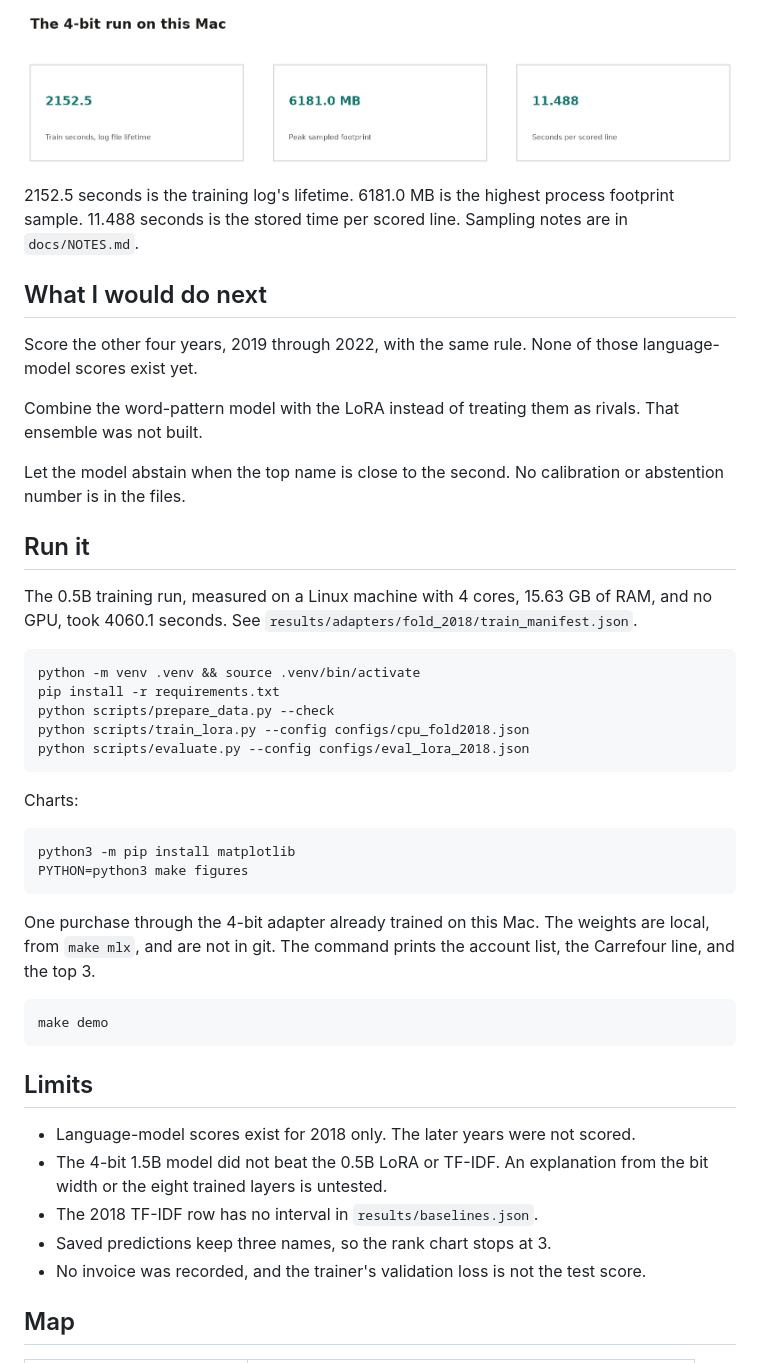
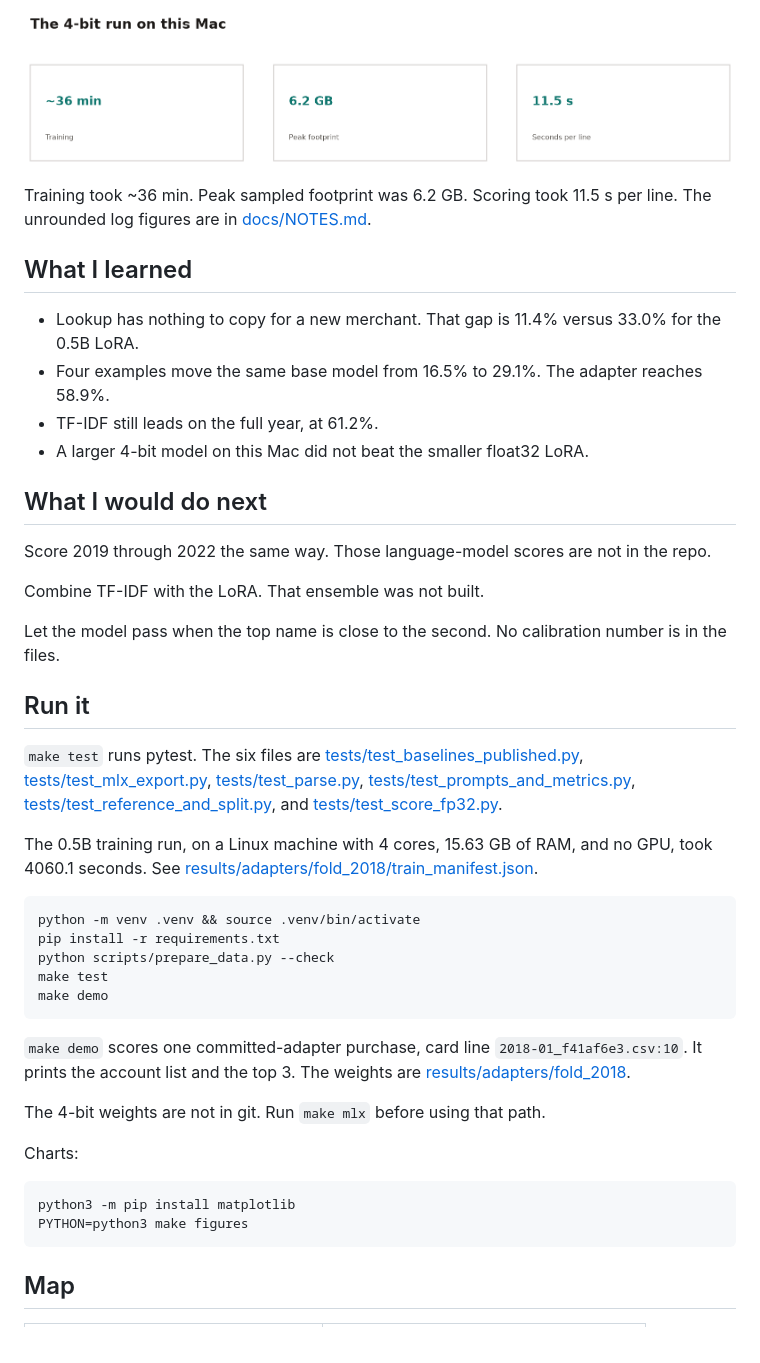
Before and after one commit to VijayChamakuri/gl-coding-lora, a Markdown page: README.md, the part around one of its changes. Rendered like a GitHub page; pictures changed too: docs/img/laptop.png.

````diff
--- a/README.md
+++ b/README.md
@@ -79,26 +83,39 @@ Lookup is the rule a person would try first: remember the merchant. It collapses
 ![Train time, peak memory, and seconds per line](docs/img/laptop.png)
 
-2152.5 seconds is the training log's lifetime. 6181.0 MB is the highest process footprint sample. 11.488 seconds is the stored time per scored line. Sampling notes are in `docs/NOTES.md`.
+Training took ~36 min. Peak sampled footprint was 6.2 GB. Scoring took 11.5 s per line. The unrounded log figures are in [docs/NOTES.md](docs/NOTES.md).
+
+## What I learned
+
+- Lookup has nothing to copy for a new merchant. That gap is 11.4% versus 33.0% for the 0.5B LoRA.
+- Four examples move the same base model from 16.5% to 29.1%. The adapter reaches 58.9%.
+- TF-IDF still leads on the full year, at 61.2%.
+- A larger 4-bit model on this Mac did not beat the smaller float32 LoRA.
 
 ## What I would do next
 
-Score the other four years, 2019 through 2022, with the same rule. None of those language-model scores exist yet.
+Score 2019 through 2022 the same way. Those language-model scores are not in the repo.
 
-Combine the word-pattern model with the LoRA instead of treating them as rivals. That ensemble was not built.
+Combine TF-IDF with the LoRA. That ensemble was not built.
 
-Let the model abstain when the top name is close to the second. No calibration or abstention number is in the files.
+Let the model pass when the top name is close to the second. No calibration number is in the files.
 
 ## Run it
 
-The 0.5B training run, measured on a Linux machine with 4 cores, 15.63 GB of RAM, and no GPU, took 4060.1 seconds. See `results/adapters/fold_2018/train_manifest.json`.
+`make test` runs pytest. The six files are [tests/test_baselines_published.py](tests/test_baselines_published.py), [tests/test_mlx_export.py](tests/test_mlx_export.py), [tests/test_parse.py](tests/test_parse.py), [tests/test_prompts_and_metrics.py](tests/test_prompts_and_metrics.py), [tests/test_reference_and_split.py](tests/test_reference_and_split.py), and [tests/test_score_fp32.py](tests/test_score_fp32.py).
+
+The 0.5B training run, on a Linux machine with 4 cores, 15.63 GB of RAM, and no GPU, took 4060.1 seconds. See [results/adapters/fold_2018/train_manifest.json](results/adapters/fold_2018/train_manifest.json).
 
 ```bash
 python -m venv .venv && source .venv/bin/activate
 pip install -r requirements.txt
 python scripts/prepare_data.py --check
-python scripts/train_lora.py --config configs/cpu_fold2018.json
-python scripts/evaluate.py --config configs/eval_lora_2018.json
+make test
+make demo
 ```
+
+`make demo` scores one committed-adapter purchase, card line `2018-01_f41af6e3.csv:10`. It prints the account list and the top 3. The weights are [results/adapters/fold_2018](results/adapters/fold_2018).
+
+The 4-bit weights are not in git. Run `make mlx` before using that path.
 
 Charts:
 
@@ -107,20 +124,6 @@ python3 -m pip install matplotlib
 PYTHON=python3 make figures
 ```
 
-One purchase through the 4-bit adapter already trained on this Mac. The weights are local, from `make mlx`, and are not in git. The command prints the account list, the Carrefour line, and the top 3.
-
-```bash
-make demo
-```
-
-## Limits
-
-- Language-model scores exist for 2018 only. The later years were not scored.
-- The 4-bit 1.5B model did not beat the 0.5B LoRA or TF-IDF. An explanation from the bit width or the eight trained layers is untested.
-- The 2018 TF-IDF row has no interval in `results/baselines.json`.
-- Saved predictions keep three names, so the rank chart stops at 3.
-- No invoice was recorded, and the trainer's validation loss is not the test score.
-
 ## Map
 
 | Path | What it is |
````
Also changed, not shown: other parts of README.md (+70 -56 lines), docs/NOTES.md (+4 -0 lines), docs/charts.md (added, +27 -0 lines), docs/img/badges.png (deleted), docs/img/hero.png, docs/img/progression.png, 4 other files.
